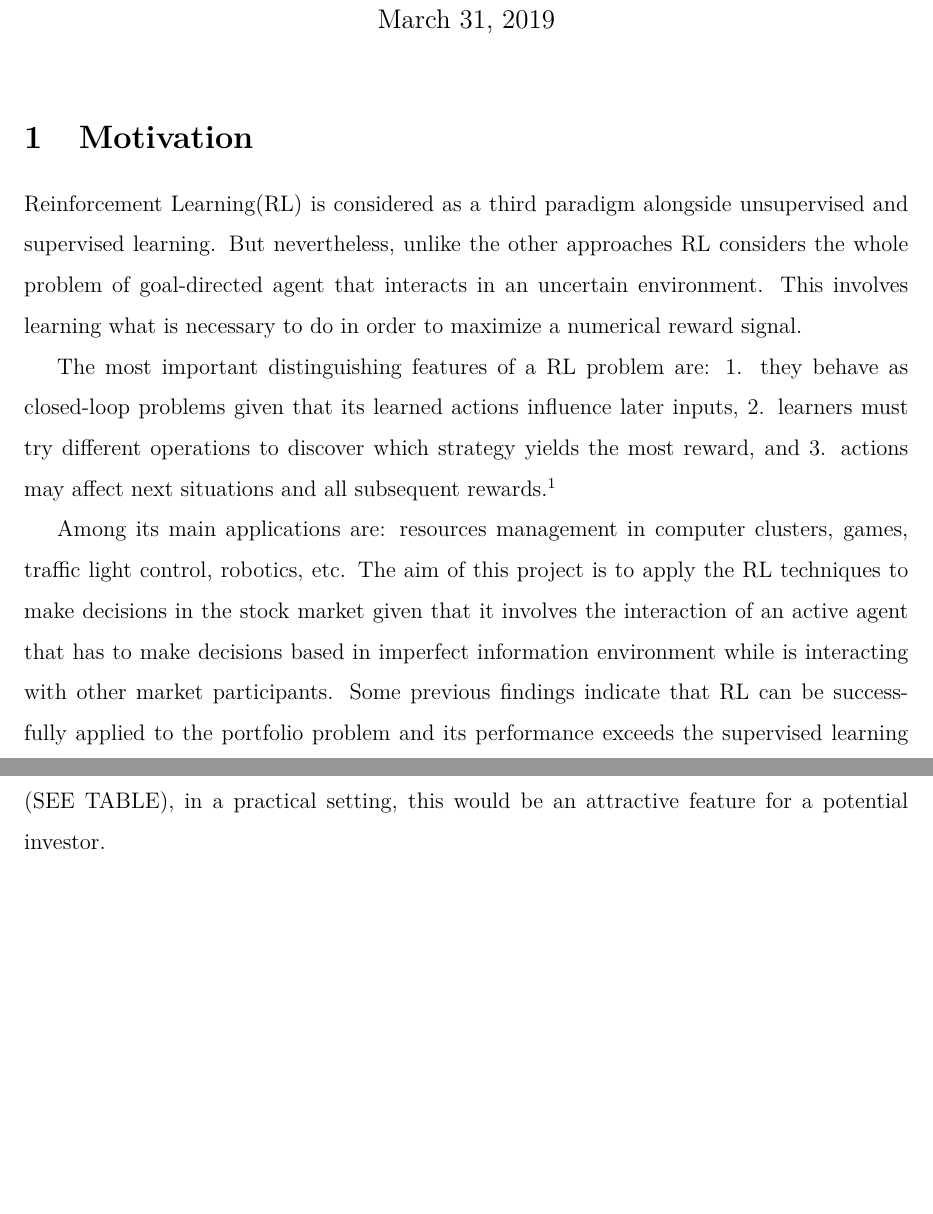
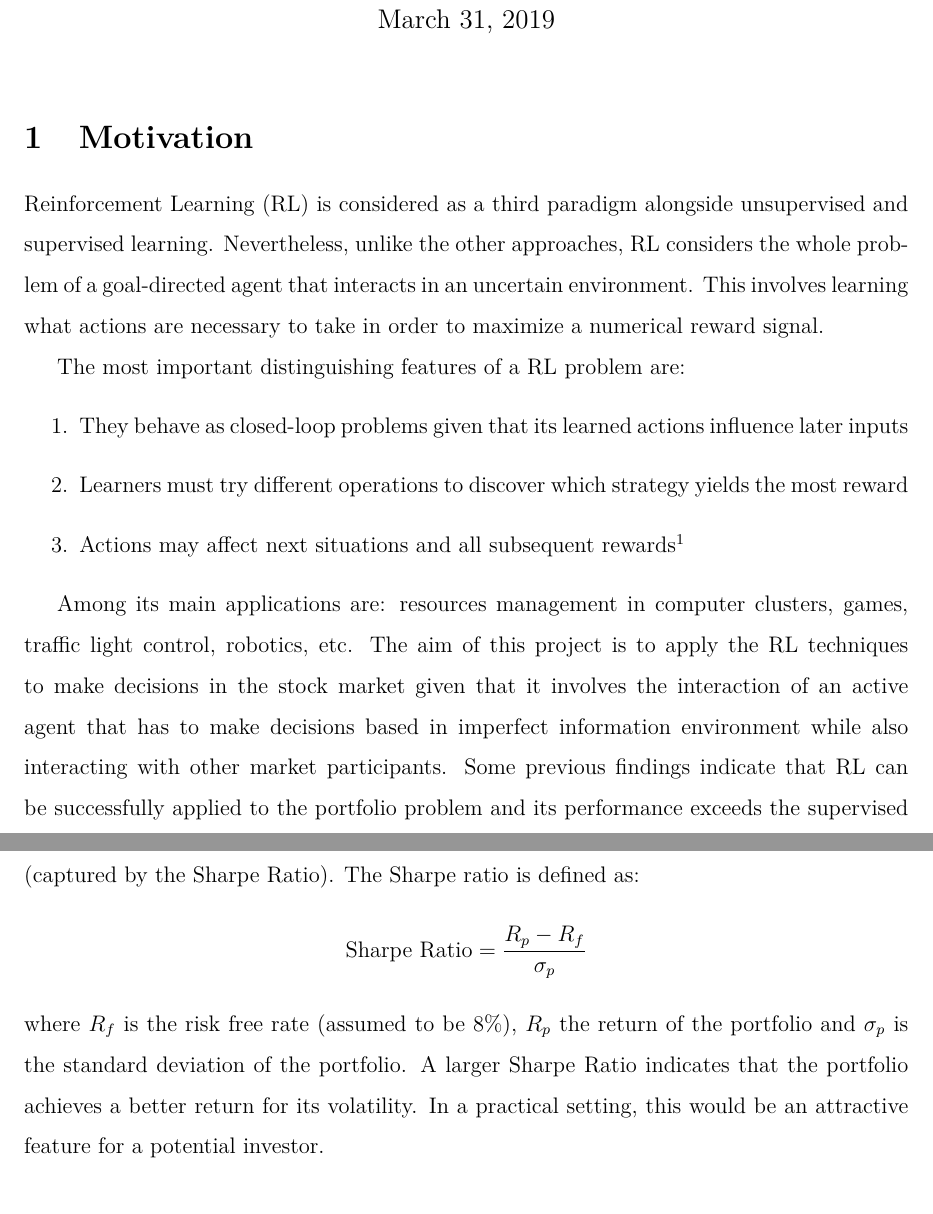
Before and after one commit to reidfalconer/rl_automated_trading, a LaTeX document (Full/template_Article.tex): two parts of pages 1 and 7 of 8 before the commit and two parts of pages 1 and 8 of 8 after it, joined at a grey line, cut so that both start at the same text, the shorter picture padded with empty space. Compiled offline with pdfLaTeX.

Commit message:
Full - updated

```diff
--- a/Full/template_Article.tex
+++ b/Full/template_Article.tex
@@ -20,9 +20,14 @@
 \maketitle
 
 \section{Motivation}
-Reinforcement Learning(RL) is considered as a third paradigm alongside unsupervised and supervised learning. But nevertheless, unlike the other approaches RL considers the whole problem of goal-directed agent that interacts in an uncertain environment. This involves learning what is necessary to do in order to maximize a numerical reward signal.
+Reinforcement Learning (RL) is considered as a third paradigm alongside unsupervised and supervised learning. Nevertheless, unlike the other approaches, RL considers the whole problem of a goal-directed agent that interacts in an uncertain environment. This involves learning what actions are necessary to take in order to maximize a numerical reward signal.
 
-The most important distinguishing features of a RL problem are: 1. they behave as closed-loop problems given that its learned actions influence later inputs, 2. learners must try different operations to discover which strategy yields the most reward, and 3. actions may affect next situations and all subsequent rewards.\footnote{Sutton and Barto, 2014}
+The most important distinguishing features of a RL problem are:
+\begin{enumerate}
+	\item They behave as closed-loop problems given that its learned actions influence later inputs
+	\item Learners must try different operations to discover which strategy yields the most reward
+	\item Actions may affect next situations and all subsequent rewards\footnote{Sutton and Barto, 2014}
+\end{enumerate}
 
-Among its main applications are: resources management in computer clusters, games, traffic light control, robotics, etc. The aim of this project is to apply the RL techniques to make decisions in the stock market given that it involves the interaction of an active agent that has to make decisions based in imperfect information environment while is interacting with other market participants. Some previous findings indicate that RL can be successfully applied to the portfolio problem and its performance exceeds the supervised learning approach\footnote{Neuneier, 1996} and Q-learning algorithm operates better than kernel-based methods\footnote{Bertolutzzo and Corazza, 2012}.
+Among its main applications are: resources management in computer clusters, games, traffic light control, robotics, etc. The aim of this project is to apply the RL techniques to make decisions in the stock market given that it involves the interaction of an active agent that has to make decisions based in imperfect information environment while also interacting with other market participants. Some previous findings indicate that RL can be successfully applied to the portfolio problem and its performance exceeds the supervised learning approach\footnote{Neuneier, 1996} and Q-learning algorithm operates better than kernel-based methods\footnote{Bertolutzzo and Corazza, 2012}.
 
@@ -163,5 +168,10 @@ Despite the algorithm performing well, the \textit{Buy and Hold} strategy also p
 
 To highlight the strength of Q-learning more effectively, we compared the algorithms behaviour on a more volatile stock, where \textit{Buy and Hold} should be less effective.
 
-One of the noticeable strengths of the Q-Learning approach is its control of the volatility (SEE TABLE), in a practical setting, this would be an attractive feature for a potential investor.
+One of the noticeable strengths of the Q-Learning approach is its control of the volatility (captured by the Sharpe Ratio). The Sharpe ratio is defined as:
+$$
+\text {Sharpe Ratio} = \frac { R _ { p } - R _ { f } } { \sigma _ { p } }
+$$
+where $R_{f}$ is the risk free rate (assumed to be 8\%), $R_{p}$ the return of the portfolio and $\sigma_{p}$ is the standard deviation of the portfolio. A larger Sharpe Ratio indicates that the portfolio achieves a better return for its volatility.
+In a practical setting, this would be an attractive feature for a potential investor.
 
```
Also changed, not shown: Full/template_Article.pdf, Full/template_Article.tex (6 more changed lines), 2 other files.
